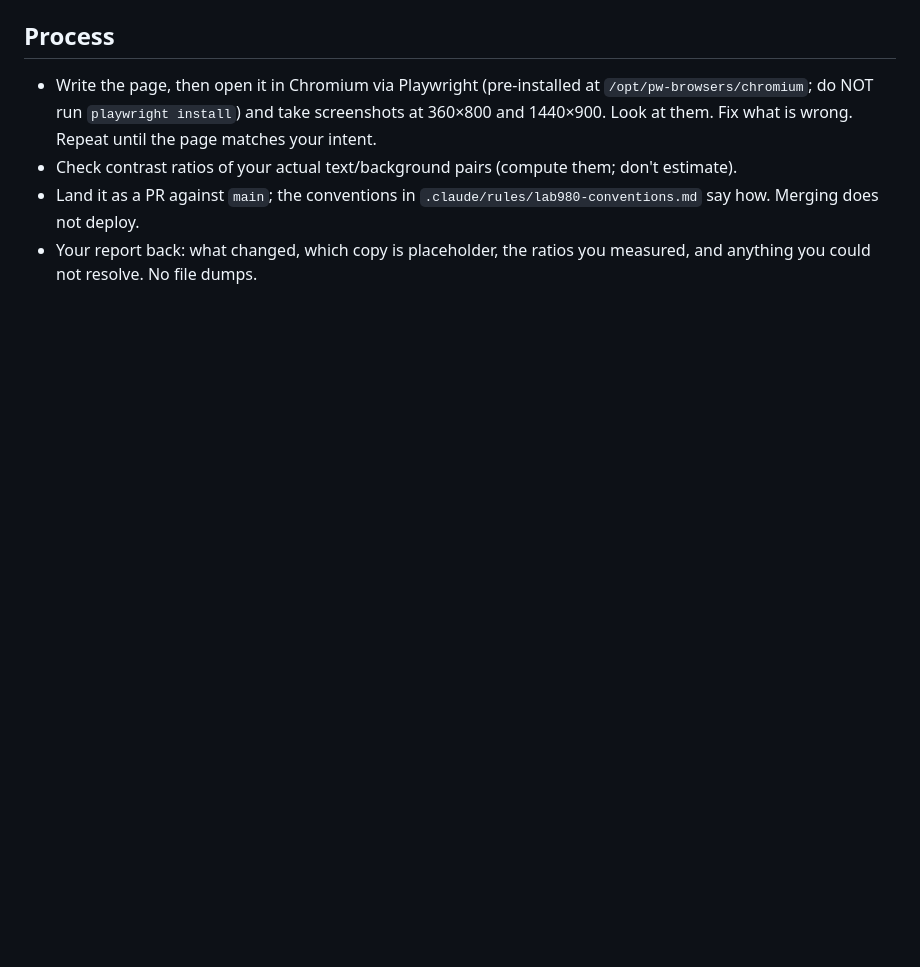
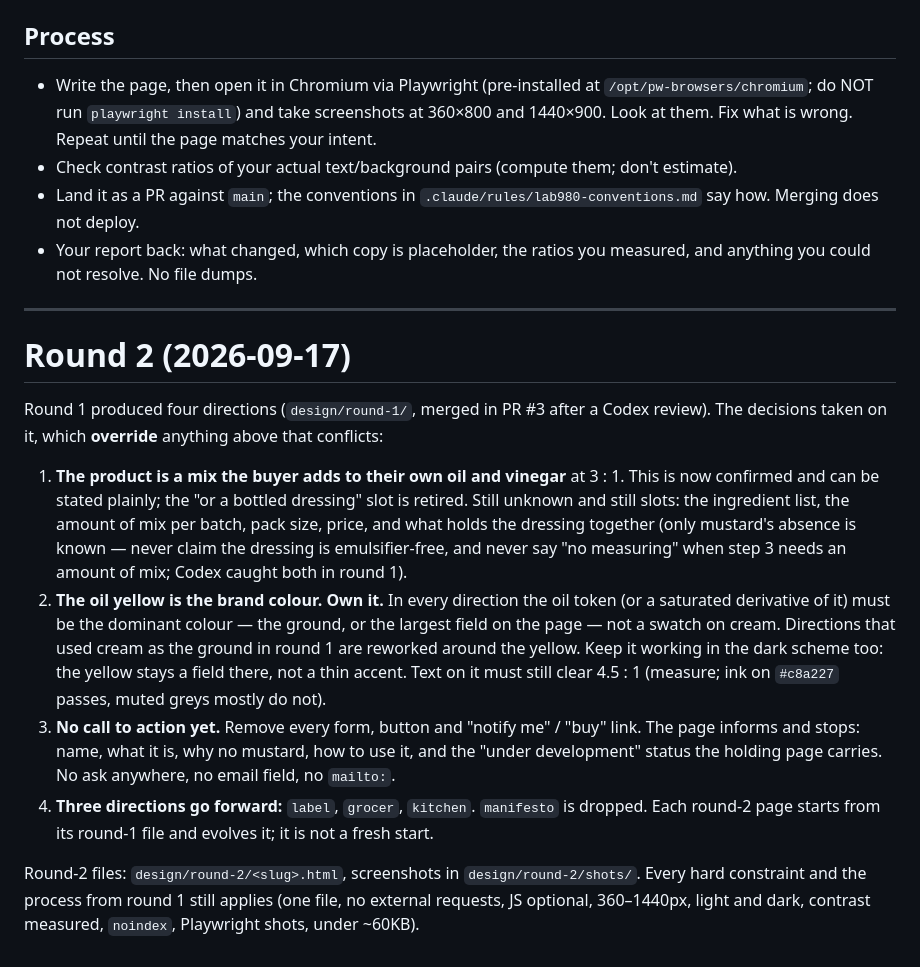
Before and after one commit to ivjames/vinaigresque, a Markdown page: design/BRIEF.md, the part around the change. Rendered like a GitHub page; blank space fills up the shorter version.

Commit message:
Brief: round 2 decisions
Product form confirmed as a mix for the buyer's own oil and vinegar; oil
yellow is the brand colour and must dominate; no call to action yet;
label, grocer and kitchen go forward, manifesto is dropped.

Co-Authored-By: Claude Fable 5.1 <noreply@anthropic.com>
Claude-Session: https://claude.ai/code/session_01LPK6v77uQd8UH9gGXRoUqQ

```diff
--- a/design/BRIEF.md
+++ b/design/BRIEF.md
@@ -146,3 +146,38 @@ of it. Do not redraw the bottle from scratch; extend what is there.
   `.claude/rules/lab980-conventions.md` say how. Merging does not deploy.
 - Your report back: what changed, which copy is placeholder, the ratios you
   measured, and anything you could not resolve. No file dumps.
+
+---
+
+# Round 2 (2026-09-17)
+
+Round 1 produced four directions (`design/round-1/`, merged in PR #3 after a
+Codex review). The decisions taken on it, which **override** anything above
+that conflicts:
+
+1. **The product is a mix the buyer adds to their own oil and vinegar** at
+   3 : 1. This is now confirmed and can be stated plainly; the "or a bottled
+   dressing" slot is retired. Still unknown and still slots: the ingredient
+   list, the amount of mix per batch, pack size, price, and what holds the
+   dressing together (only mustard's absence is known — never claim the
+   dressing is emulsifier-free, and never say "no measuring" when step 3
+   needs an amount of mix; Codex caught both in round 1).
+2. **The oil yellow is the brand colour. Own it.** In every direction the
+   oil token (or a saturated derivative of it) must be the dominant colour —
+   the ground, or the largest field on the page — not a swatch on cream.
+   Directions that used cream as the ground in round 1 are reworked around
+   the yellow. Keep it working in the dark scheme too: the yellow stays a
+   field there, not a thin accent. Text on it must still clear 4.5 : 1
+   (measure; ink on `#c8a227` passes, muted greys mostly do not).
+3. **No call to action yet.** Remove every form, button and "notify me" /
+   "buy" link. The page informs and stops: name, what it is, why no
+   mustard, how to use it, and the "under development" status the holding
+   page carries. No ask anywhere, no email field, no `mailto:`.
+4. **Three directions go forward:** `label`, `grocer`, `kitchen`.
+   `manifesto` is dropped. Each round-2 page starts from its round-1 file
+   and evolves it; it is not a fresh start.
+
+Round-2 files: `design/round-2/<slug>.html`, screenshots in
+`design/round-2/shots/`. Every hard constraint and the process from round 1
+still applies (one file, no external requests, JS optional, 360–1440px,
+light and dark, contrast measured, `noindex`, Playwright shots, under ~60KB).
```
